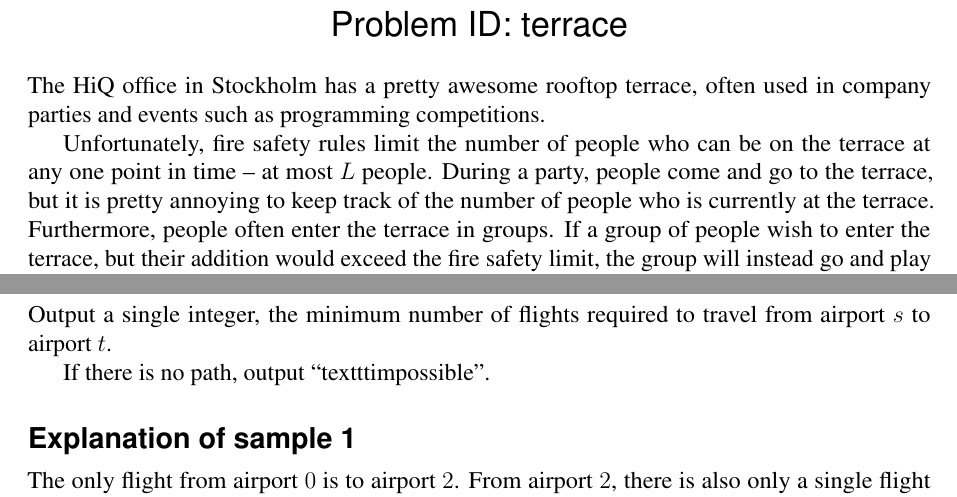
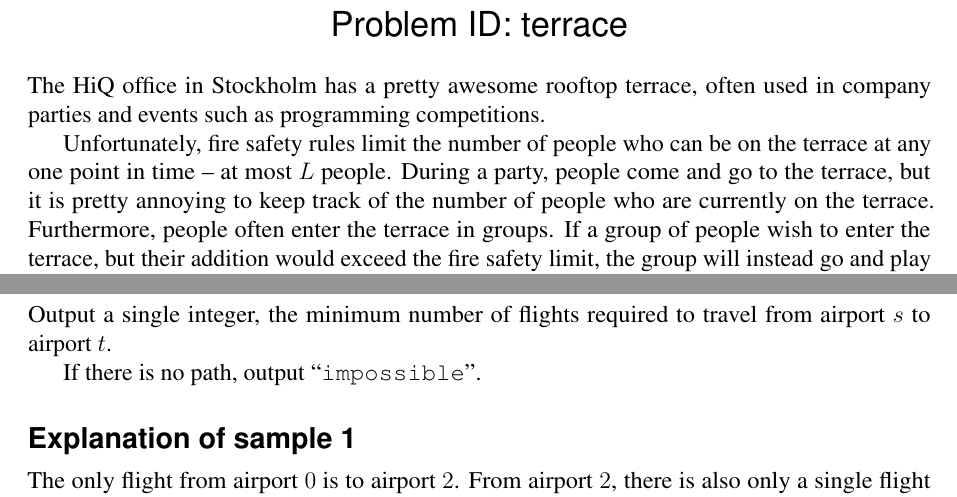
Before and after one commit to Kodsport/hiq-challenge-2017, a LaTeX document (hiq2017problems.tex, which reads flightplan/problem_statement/problem.en.tex, terrace/problem_statement/problem.en.tex): two parts of pages 3 and 11 of 14, joined at a grey line, cut so that both start at the same text. Compiled offline with pdfLaTeX.

Commit message:
fix typos

```diff
--- a/flightplan/problem_statement/problem.en.tex
+++ b/flightplan/problem_statement/problem.en.tex
@@ -31,7 +31,7 @@ The sum of $m$ over all airports is at most $3 \cdot 10^5$.
 \section*{Output}
 Output a single integer, the minimum number of flights required to travel from airport $s$ to airport $t$.
 
-If there is no path, output ``texttt{impossible}''.
+If there is no path, output ``\texttt{impossible}''.
 
 \section*{Explanation of sample 1}
 The only flight from airport $0$ is to airport $2$.
--- a/terrace/problem_statement/problem.en.tex
+++ b/terrace/problem_statement/problem.en.tex
@@ -2,7 +2,7 @@
 The HiQ office in Stockholm has a pretty awesome rooftop terrace, often used in company parties and events such as programming competitions.
 
 Unfortunately, fire safety rules limit the number of people who can be on the terrace at any one point in time -- at most $L$ people.
-During a party, people come and go to the terrace, but it is pretty annoying to keep track of the number of people who is currently at the terrace. Furthermore, people often enter the terrace in groups. If a group of people wish to enter the terrace, but their addition would exceed the fire safety limit, the group will instead go and play ping pong inside.
+During a party, people come and go to the terrace, but it is pretty annoying to keep track of the number of people who are currently on the terrace. Furthermore, people often enter the terrace in groups. If a group of people wish to enter the terrace, but their addition would exceed the fire safety limit, the group will instead go and play ping pong inside.
 
 Your task is to write a program that determines, given the sizes of the groups which attempted to enter the terrace during a party and when people left the terrace, how many times a group was denied entry to the terrace.
 
```
